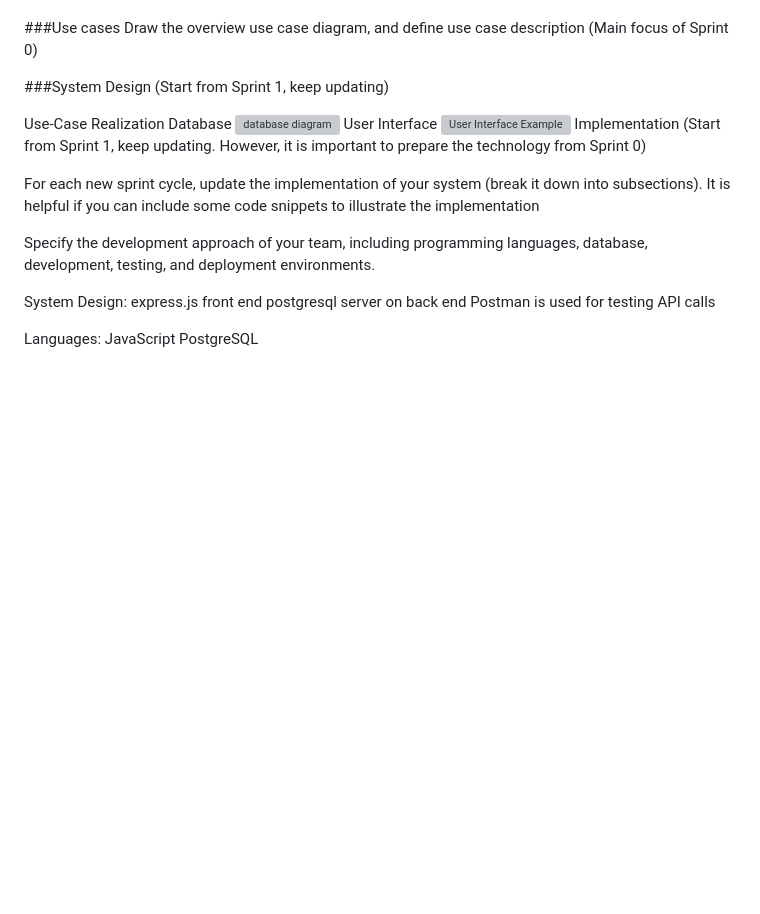
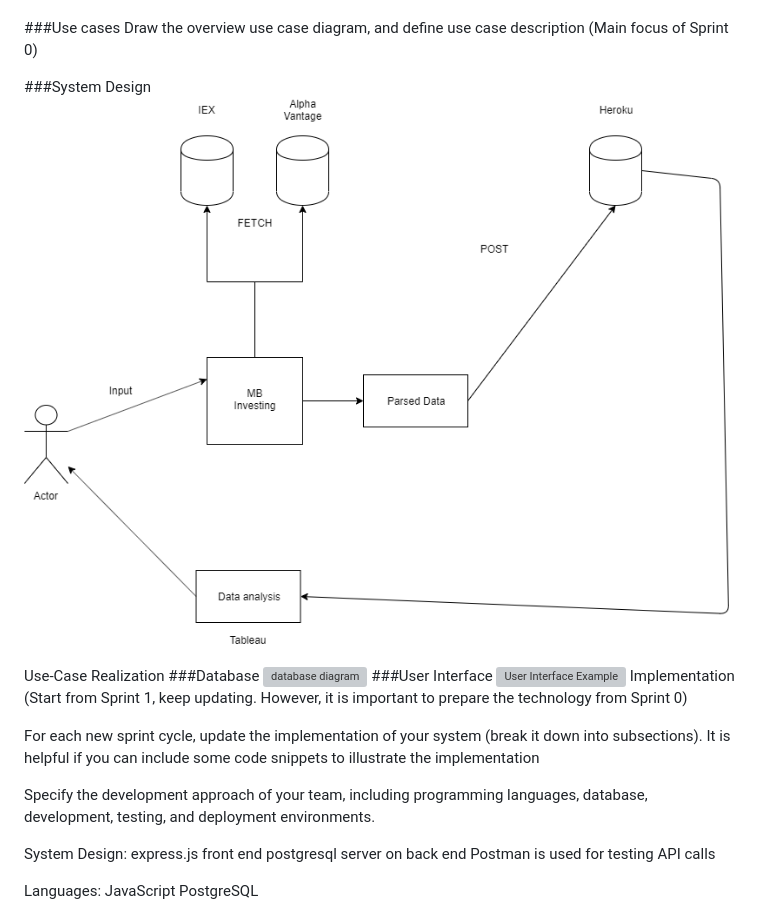
Before and after one commit to andrewjamescase/mbinvestingpractice, a Markdown page: README.md, the part around the change. GitHub-like rendering; pictures changed too: Diagrams/ArchitectureDiagram.png (added); blank space fills up the shorter version; grey boxes are pictures that could not be loaded.

Commit message:
Add architecture diagram

```diff
--- a/README.md
+++ b/README.md
@@ -67,12 +67,12 @@ At the highest level, api calls will be made to fetch the data at regular interv
 Draw the overview use case diagram, and define use case description (Main focus of Sprint 0)
 
 ###System Design
-(Start from Sprint 1, keep updating)
+![Architecture Diagram](./Diagrams/ArchitectureDiagram.png)
 
 Use-Case Realization
-Database
+###Database
 ![database diagram](./Diagrams/ERdiagram.pdf)
-User Interface
+###User Interface
 ![User Interface Example](./Diagrams/UserInterface.pdf)
 Implementation
 (Start from Sprint 1, keep updating. However, it is important to prepare the technology from Sprint 0)
```
